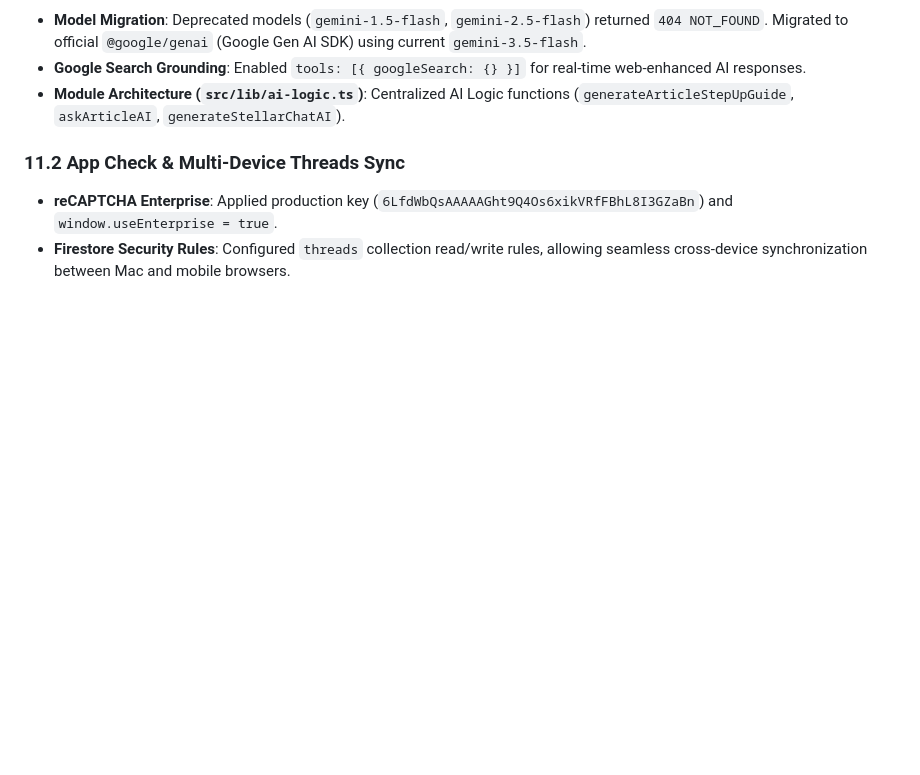
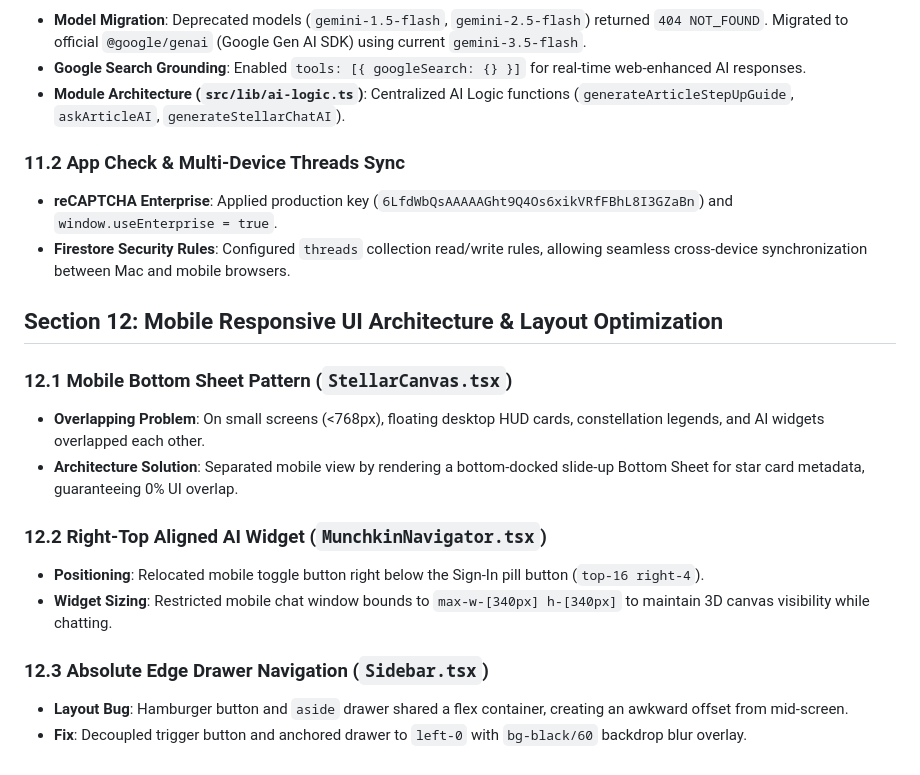
Before and after one commit to baotianyoutai/geodyssAI, a Markdown page: docs/learning-notes.md, the part around the change. Drawn GitHub-style; blank space fills up the shorter version.

Commit message:
docs: update CHANGELOG, ADR-011, and learning-notes for v1.2.1 mobile UI release

```diff
--- a/docs/learning-notes.md
+++ b/docs/learning-notes.md
@@ -73,3 +73,17 @@ This document details all the commands, logs, errors, and learning points encoun
 ### 11.2 App Check & Multi-Device Threads Sync
 * **reCAPTCHA Enterprise**: Applied production key (`6LfdWbQsAAAAAGht9Q4Os6xikVRfFBhL8I3GZaBn`) and `window.useEnterprise = true`.
 * **Firestore Security Rules**: Configured `threads` collection read/write rules, allowing seamless cross-device synchronization between Mac and mobile browsers.
+
+## Section 12: Mobile Responsive UI Architecture & Layout Optimization
+
+### 12.1 Mobile Bottom Sheet Pattern (`StellarCanvas.tsx`)
+* **Overlapping Problem**: On small screens (<768px), floating desktop HUD cards, constellation legends, and AI widgets overlapped each other.
+* **Architecture Solution**: Separated mobile view by rendering a bottom-docked slide-up Bottom Sheet for star card metadata, guaranteeing 0% UI overlap.
+
+### 12.2 Right-Top Aligned AI Widget (`MunchkinNavigator.tsx`)
+* **Positioning**: Relocated mobile toggle button right below the Sign-In pill button (`top-16 right-4`).
+* **Widget Sizing**: Restricted mobile chat window bounds to `max-w-[340px] h-[340px]` to maintain 3D canvas visibility while chatting.
+
+### 12.3 Absolute Edge Drawer Navigation (`Sidebar.tsx`)
+* **Layout Bug**: Hamburger button and `aside` drawer shared a flex container, creating an awkward offset from mid-screen.
+* **Fix**: Decoupled trigger button and anchored drawer to `left-0` with `bg-black/60` backdrop blur overlay.
```
Also changed, not shown: CHANGELOG.md (+13 -0 lines), docs/decisions.md (+9 -0 lines).
